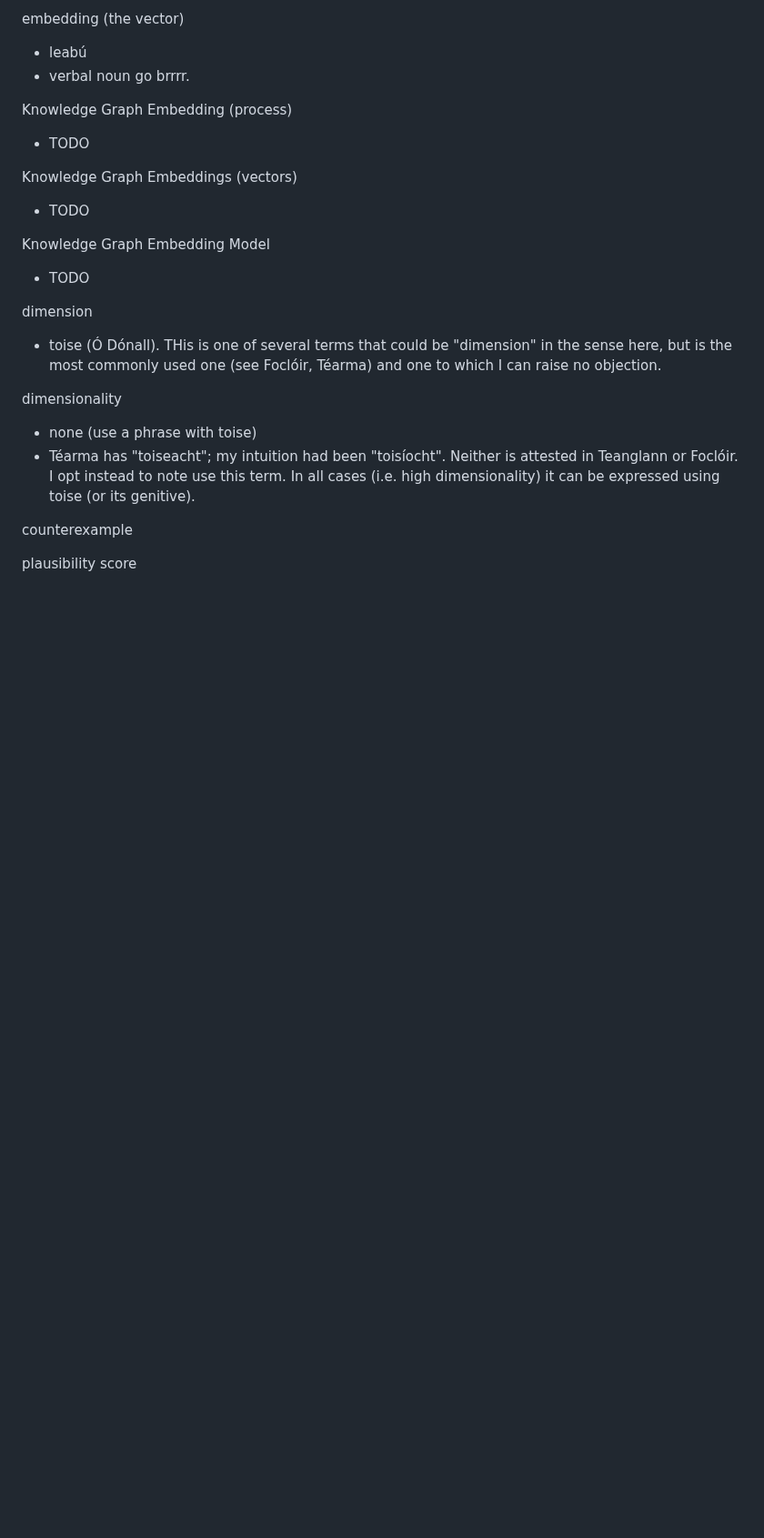
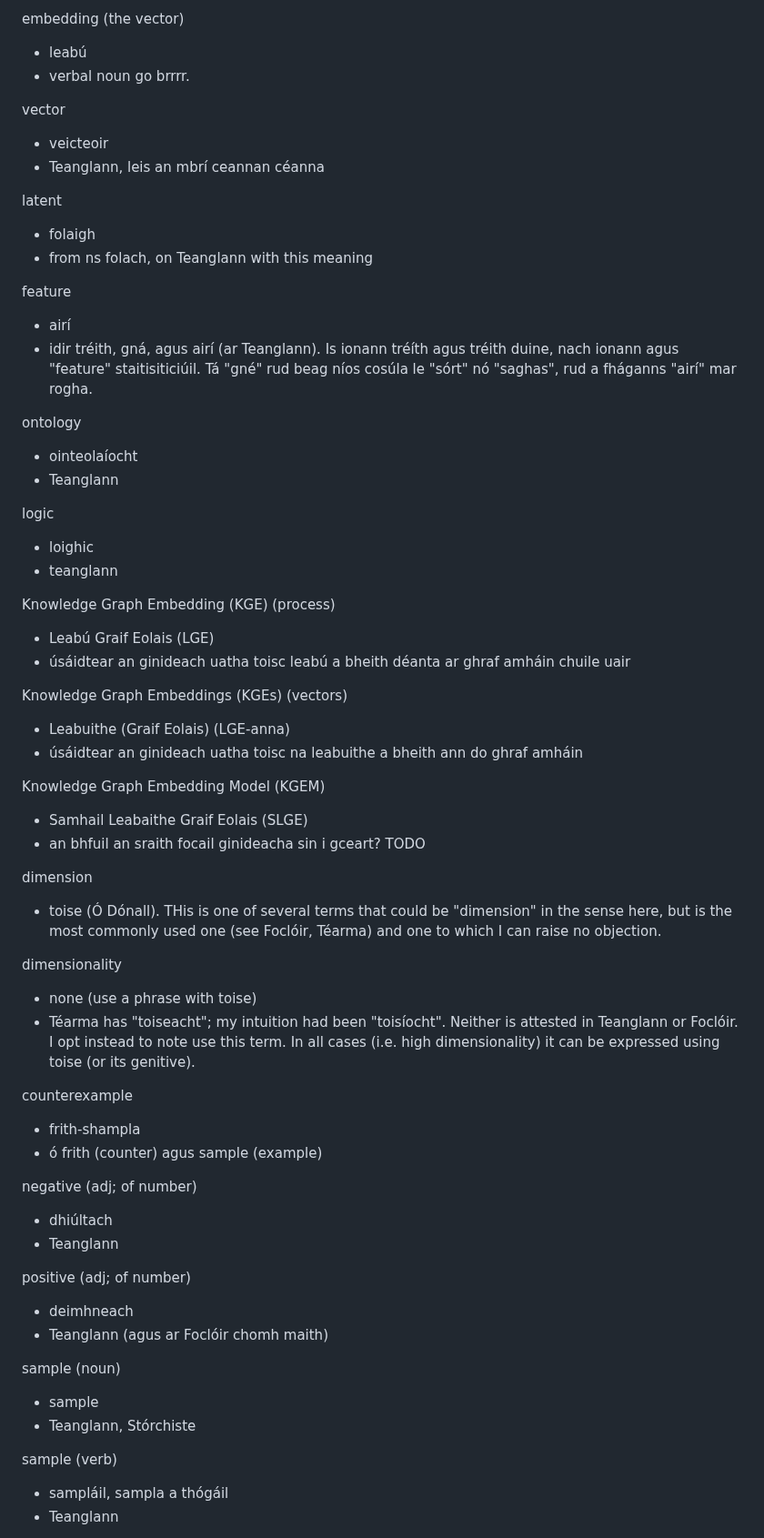
Before and after one commit to Jeffrey-Sardina/Focl-ir-Tr-chtais, a Markdown page: candidates.md, the part around one of its changes. Shown at 91% size. GitHub-like rendering; blank space fills up the shorter version.

```diff
--- a/candidates.md
+++ b/candidates.md
@@ -79,14 +87,37 @@ embedding (the vector)
 - leabú
 - verbal noun go brrrr.
 
-Knowledge Graph Embedding (process)
-- TODO
+vector
+- veicteoir
+- Teanglann, leis an mbrí ceannan céanna
 
-Knowledge Graph Embeddings (vectors)
-- TODO
+latent
+- folaigh
+- from ns folach, on Teanglann with this meaning
 
-Knowledge Graph Embedding Model
-- TODO
+feature
+- airí
+- idir tréith, gná, agus airí (ar Teanglann). Is ionann tréíth agus tréith duine, nach ionann agus "feature" staitisiticiúil. Tá "gné" rud beag níos cosúla le "sórt" nó "saghas", rud a fháganns "airí" mar rogha.
+
+ontology
+- ointeolaíocht
+- Teanglann
+
+logic
+- loighic
+- teanglann
+
+Knowledge Graph Embedding (KGE) (process)
+- Leabú Graif Eolais (LGE)
+- úsáidtear an ginideach uatha toisc leabú a bheith déanta ar ghraf amháin chuile uair
+
+Knowledge Graph Embeddings (KGEs) (vectors)
+- Leabuithe (Graif Eolais) (LGE-anna)
+- úsáidtear an ginideach uatha toisc na leabuithe a bheith ann do ghraf amháin
+
+Knowledge Graph Embedding Model (KGEM)
+- Samhail Leabaithe Graif Eolais (SLGE)
+- an bhfuil an sraith focail ginideacha sin i gceart? TODO
 
 dimension
 - toise (Ó Dónall). THis  is one of several terms that could be "dimension" in the sense here, but is the most commonly used one (see Foclóir, Téarma) and one to which I can raise no objection.
@@ -96,5 +127,22 @@ dimensionality
 - Téarma has "toiseacht"; my intuition had been "toisíocht". Neither is attested in Teanglann or Foclóir. I opt instead to note use this term. In all cases (i.e. high dimensionality) it can be expressed using toise (or its genitive).
 
 counterexample
+- frith-shampla
+- ó frith (counter) agus sample (example)
 
-plausibility score
+negative (adj; of number)
+- dhiúltach
+- Teanglann
+
+positive (adj; of number)
+- deimhneach
+- Teanglann (agus ar Foclóir chomh maith)
+
+sample (noun)
+- sample
+- Teanglann, Stórchiste
+
+sample (verb)
+- sampláil, sampla a thógáil
+- Teanglann
+
```
Also changed, not shown: other parts of candidates.md (+128 -7 lines).
